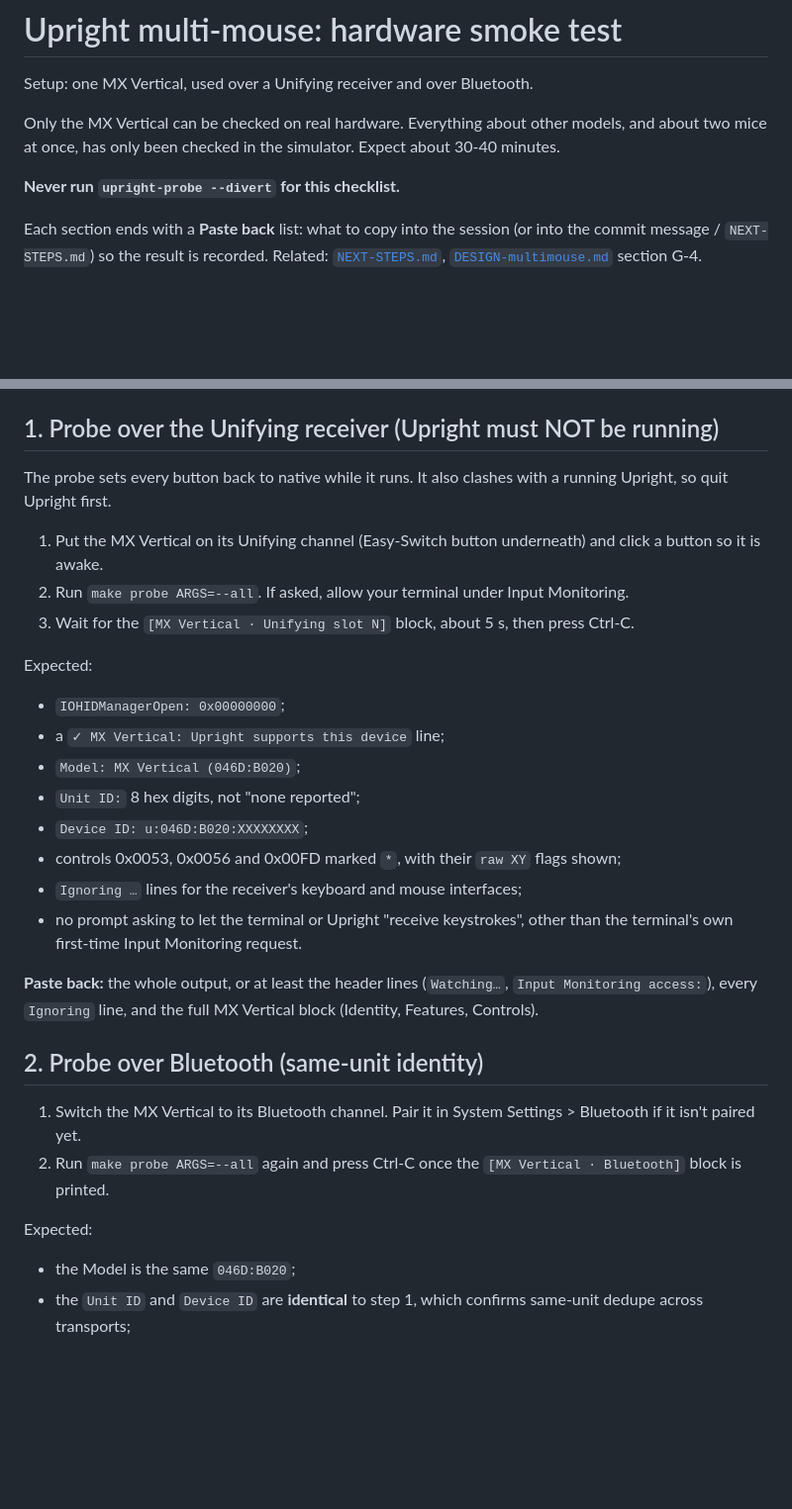
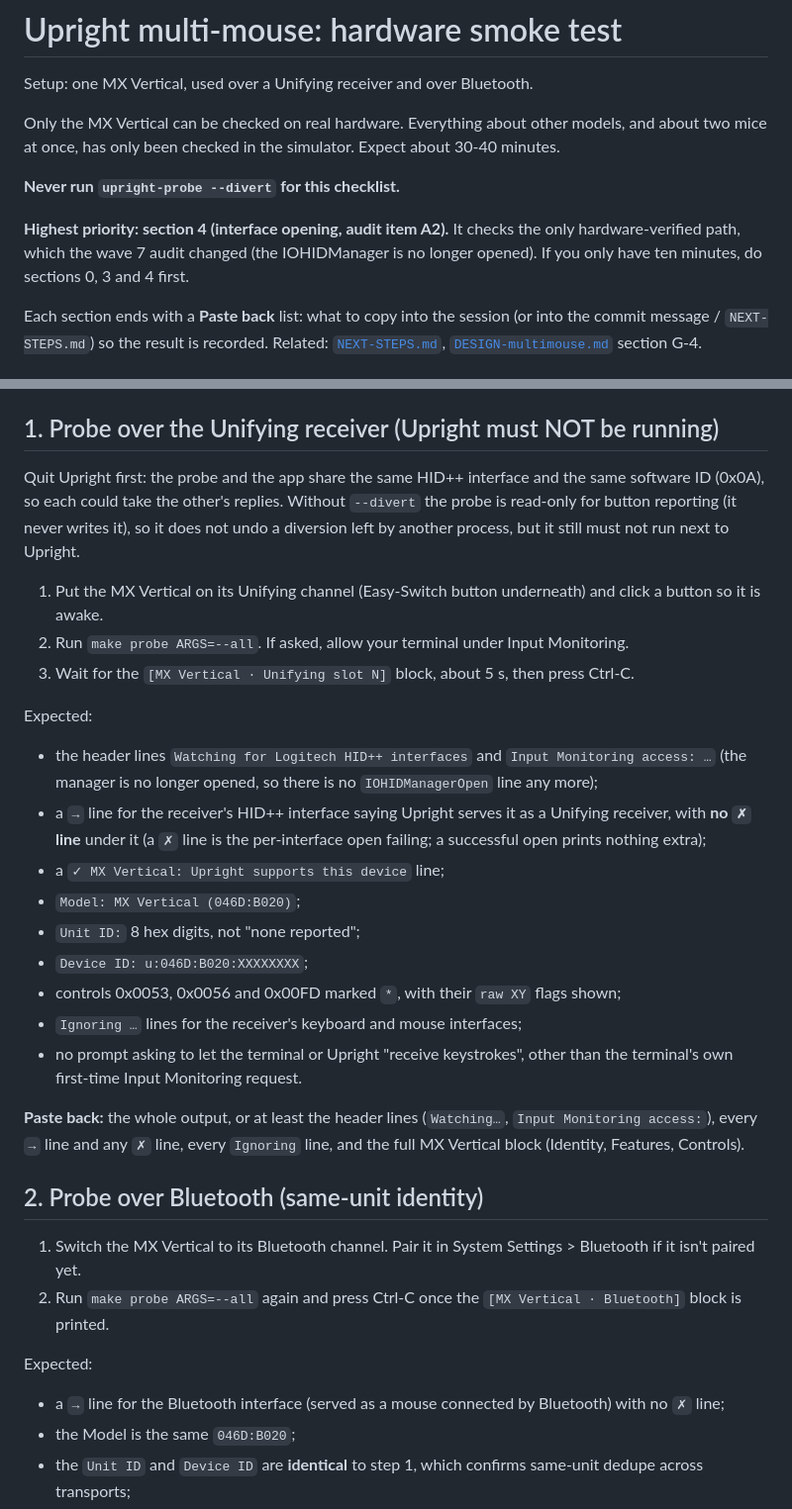
Before and after one commit to dpdev69/upright, a Markdown page: docs/dev/HARDWARE-SMOKE-CHECKLIST.md, 2 parts joined by grey strips. Shown at 99% size. Rendered like a GitHub page; blank space fills up the shorter version.

```diff
--- a/docs/dev/HARDWARE-SMOKE-CHECKLIST.md
+++ b/docs/dev/HARDWARE-SMOKE-CHECKLIST.md
@@ -5,6 +5,8 @@ Setup: one MX Vertical, used over a Unifying receiver and over Bluetooth.
 Only the MX Vertical can be checked on real hardware. Everything about other models, and about two mice at once, has only been checked in the simulator. Expect about 30-40 minutes.
 
 **Never run `upright-probe --divert` for this checklist.**
+
+**Highest priority: section 4 (interface opening, audit item A2).** It checks the only hardware-verified path, which the wave 7 audit changed (the IOHIDManager is no longer opened). If you only have ten minutes, do sections 0, 3 and 4 first.
 
 Each section ends with a **Paste back** list: what to copy into the session (or into the commit message / `NEXT-STEPS.md`) so the result is recorded. Related: [`NEXT-STEPS.md`](NEXT-STEPS.md), [`DESIGN-multimouse.md`](DESIGN-multimouse.md) section G-4.
 
@@ -26,7 +28,7 @@ Each section ends with a **Paste back** list: what to copy into the session (or
 
 ## 1. Probe over the Unifying receiver (Upright must NOT be running)
 
-The probe sets every button back to native while it runs. It also clashes with a running Upright, so quit Upright first.
+Quit Upright first: the probe and the app share the same HID++ interface and the same software ID (0x0A), so each could take the other's replies. Without `--divert` the probe is read-only for button reporting (it never writes it), so it does not undo a diversion left by another process, but it still must not run next to Upright.
 
 1. Put the MX Vertical on its Unifying channel (Easy-Switch button underneath) and click a button so it is awake.
 2. Run `make probe ARGS=--all`. If asked, allow your terminal under Input Monitoring.
@@ -34,7 +36,8 @@ The probe sets every button back to native while it runs. It also clashes with a
 
 Expected:
 
-- `IOHIDManagerOpen: 0x00000000`;
+- the header lines `Watching for Logitech HID++ interfaces` and `Input Monitoring access: …` (the manager is no longer opened, so there is no `IOHIDManagerOpen` line any more);
+- a `→` line for the receiver's HID++ interface saying Upright serves it as a Unifying receiver, with **no `✗` line** under it (a `✗` line is the per-interface open failing; a successful open prints nothing extra);
 - a `✓ MX Vertical: Upright supports this device` line;
 - `Model: MX Vertical (046D:B020)`;
 - `Unit ID:` 8 hex digits, not "none reported";
@@ -43,7 +46,7 @@ Expected:
 - `Ignoring …` lines for the receiver's keyboard and mouse interfaces;
 - no prompt asking to let the terminal or Upright "receive keystrokes", other than the terminal's own first-time Input Monitoring request.
 
-**Paste back:** the whole output, or at least the header lines (`Watching…`, `Input Monitoring access:`), every `Ignoring` line, and the full MX Vertical block (Identity, Features, Controls).
+**Paste back:** the whole output, or at least the header lines (`Watching…`, `Input Monitoring access:`), every `→` line and any `✗` line, every `Ignoring` line, and the full MX Vertical block (Identity, Features, Controls).
 
 ## 2. Probe over Bluetooth (same-unit identity)
 
@@ -52,6 +55,7 @@ Expected:
 
 Expected:
 
+- a `→` line for the Bluetooth interface (served as a mouse connected by Bluetooth) with no `✗` line;
 - the Model is the same `046D:B020`;
 - the `Unit ID` and `Device ID` are **identical** to step 1, which confirms same-unit dedupe across transports;
 - the receiver slot shows as not answering or asleep.
```
Also changed, not shown: other parts of docs/dev/HARDWARE-SMOKE-CHECKLIST.md (+28 -7 lines), docs/dev/NEXT-STEPS.md (+11 -9 lines).
